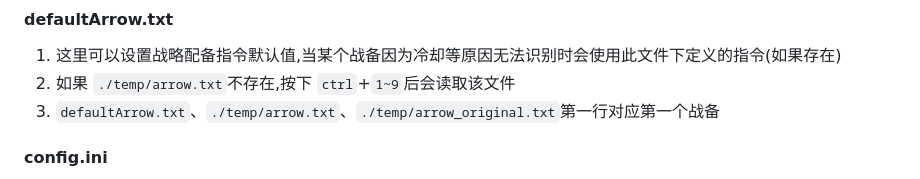
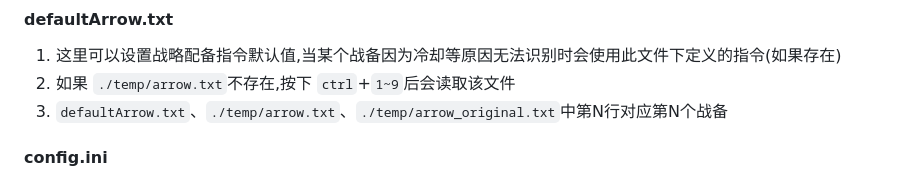
Before and after one commit to GDNDZZK/helldivers2AutoStratagems, a Markdown page: README.md, the part around the change. Drawn GitHub-style.

Commit message:
一点描述修改

```diff
--- a/README.md
+++ b/README.md
@@ -62,7 +62,7 @@
 
 1. 这里可以设置战略配备指令默认值,当某个战备因为冷却等原因无法识别时会使用此文件下定义的指令(如果存在)
 2. 如果 `./temp/arrow.txt`不存在,按下 `ctrl`+`1~9`后会读取该文件
-3. `defaultArrow.txt`、`./temp/arrow.txt`、`./temp/arrow_original.txt`第一行对应第一个战备
+3. `defaultArrow.txt`、`./temp/arrow.txt`、`./temp/arrow_original.txt`中第N行对应第N个战备
 
 #### config.ini
 
```
